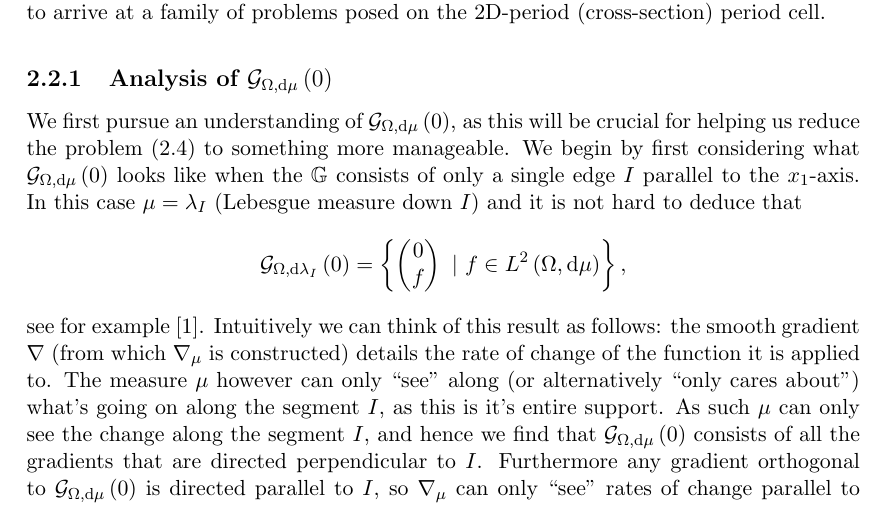
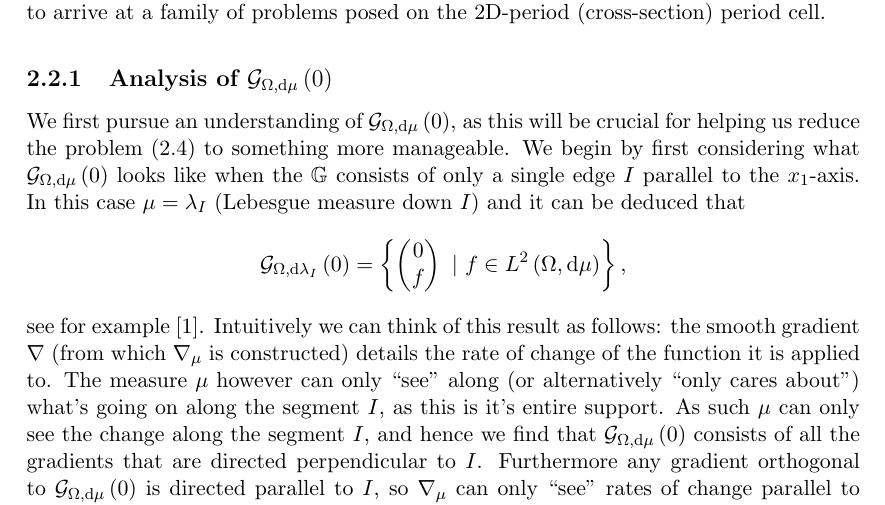
Before and after one commit to willGraham01/PhD-Work-Git, a LaTeX thesis (WorkInChapters/FullReport.tex, which reads WorkInChapters/Ch2-ScalarCase.tex): part of page 6 of 31, cut so that both start at the same text. Compiled offline with pdfLaTeX.

Commit message:
Minor changes made before Mexico

```diff
--- a/WorkInChapters/Ch2-ScalarCase.tex
+++ b/WorkInChapters/Ch2-ScalarCase.tex
@@ -126,7 +126,7 @@ The graph $\graph$ represents the (singular) structure within the period cell th
 \subsection{Analysis of $\gradZero{\ddom}{\ddmes}$}
 We first pursue an understanding of $\gradZero{\ddom}{\ddmes}$, as this will be crucial for helping us reduce the problem \eqref{eq:ScalarExampleStrongForm} to something more manageable.
 We begin by first considering what $\gradZero{\ddom}{\ddmes}$ looks like when the $\graph$ consists of only a single edge $I$ parallel to the $x_1$-axis.
-In this case $\ddmes = \lambda_I$ (Lebesgue measure down $I$) and it is not hard to deduce that
+In this case $\ddmes = \lambda_I$ (Lebesgue measure down $I$) and it can be deduced that
 \begin{align*}
 	\gradZero{\ddom}{\lambda_I} &=
 	\clbracs{
```
Also changed, not shown: git_reminder.txt (+1 -1 lines).
